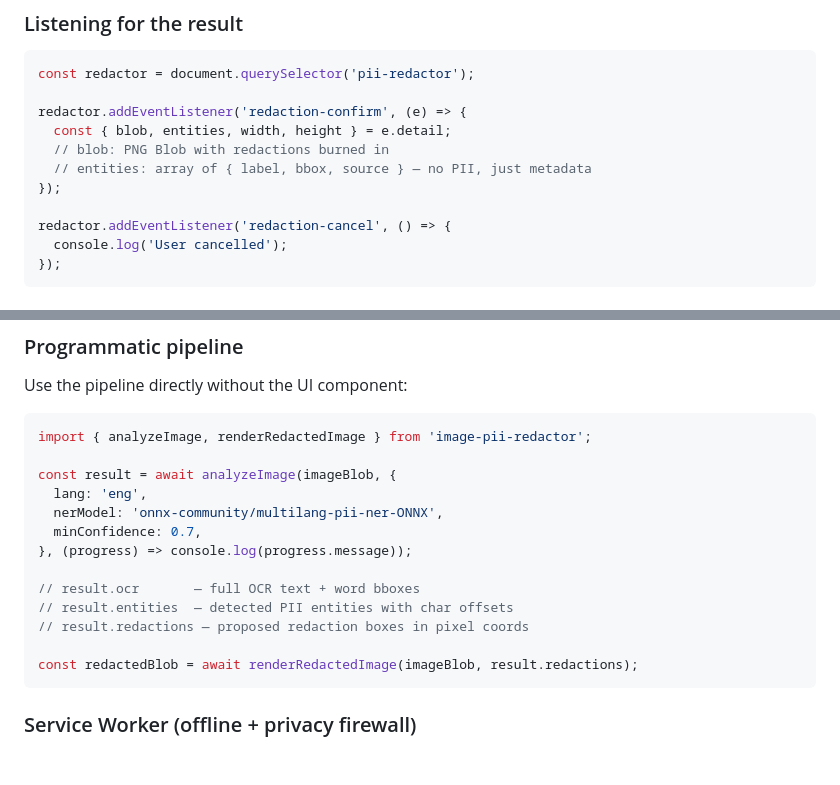
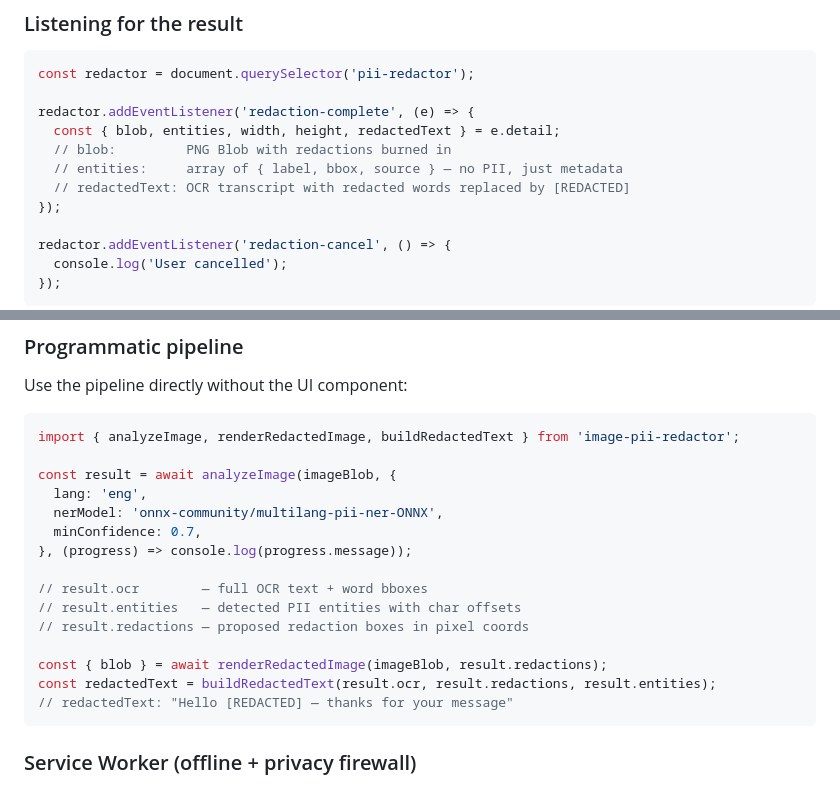
Before and after one commit to athal7/image-pii-redactor, a Markdown page: README.md, 2 parts joined by grey strips. Drawn GitHub-style; blank space fills up the shorter version.

Commit message:
docs: document redactedText field and fix event name in README

````diff
--- a/README.md
+++ b/README.md
@@ -46,10 +46,11 @@ The component self-registers as `<pii-redactor>`. Drop it anywhere — it works
 ```js
 const redactor = document.querySelector('pii-redactor');
 
-redactor.addEventListener('redaction-confirm', (e) => {
-  const { blob, entities, width, height } = e.detail;
-  // blob: PNG Blob with redactions burned in
-  // entities: array of { label, bbox, source } — no PII, just metadata
+redactor.addEventListener('redaction-complete', (e) => {
+  const { blob, entities, width, height, redactedText } = e.detail;
+  // blob:         PNG Blob with redactions burned in
+  // entities:     array of { label, bbox, source } — no PII, just metadata
+  // redactedText: OCR transcript with redacted words replaced by [REDACTED]
 });
 
 redactor.addEventListener('redaction-cancel', () => {
@@ -88,7 +89,7 @@ redactor.config = {
 Use the pipeline directly without the UI component:
 
 ```js
-import { analyzeImage, renderRedactedImage } from 'image-pii-redactor';
+import { analyzeImage, renderRedactedImage, buildRedactedText } from 'image-pii-redactor';
 
 const result = await analyzeImage(imageBlob, {
   lang: 'eng',
@@ -96,11 +97,13 @@ const result = await analyzeImage(imageBlob, {
   minConfidence: 0.7,
 }, (progress) => console.log(progress.message));
 
-// result.ocr       — full OCR text + word bboxes
-// result.entities  — detected PII entities with char offsets
+// result.ocr        — full OCR text + word bboxes
+// result.entities   — detected PII entities with char offsets
 // result.redactions — proposed redaction boxes in pixel coords
 
-const redactedBlob = await renderRedactedImage(imageBlob, result.redactions);
+const { blob } = await renderRedactedImage(imageBlob, result.redactions);
+const redactedText = buildRedactedText(result.ocr, result.redactions, result.entities);
+// redactedText: "Hello [REDACTED] — thanks for your message"
 ```
 
 ### Service Worker (offline + privacy firewall)
````
